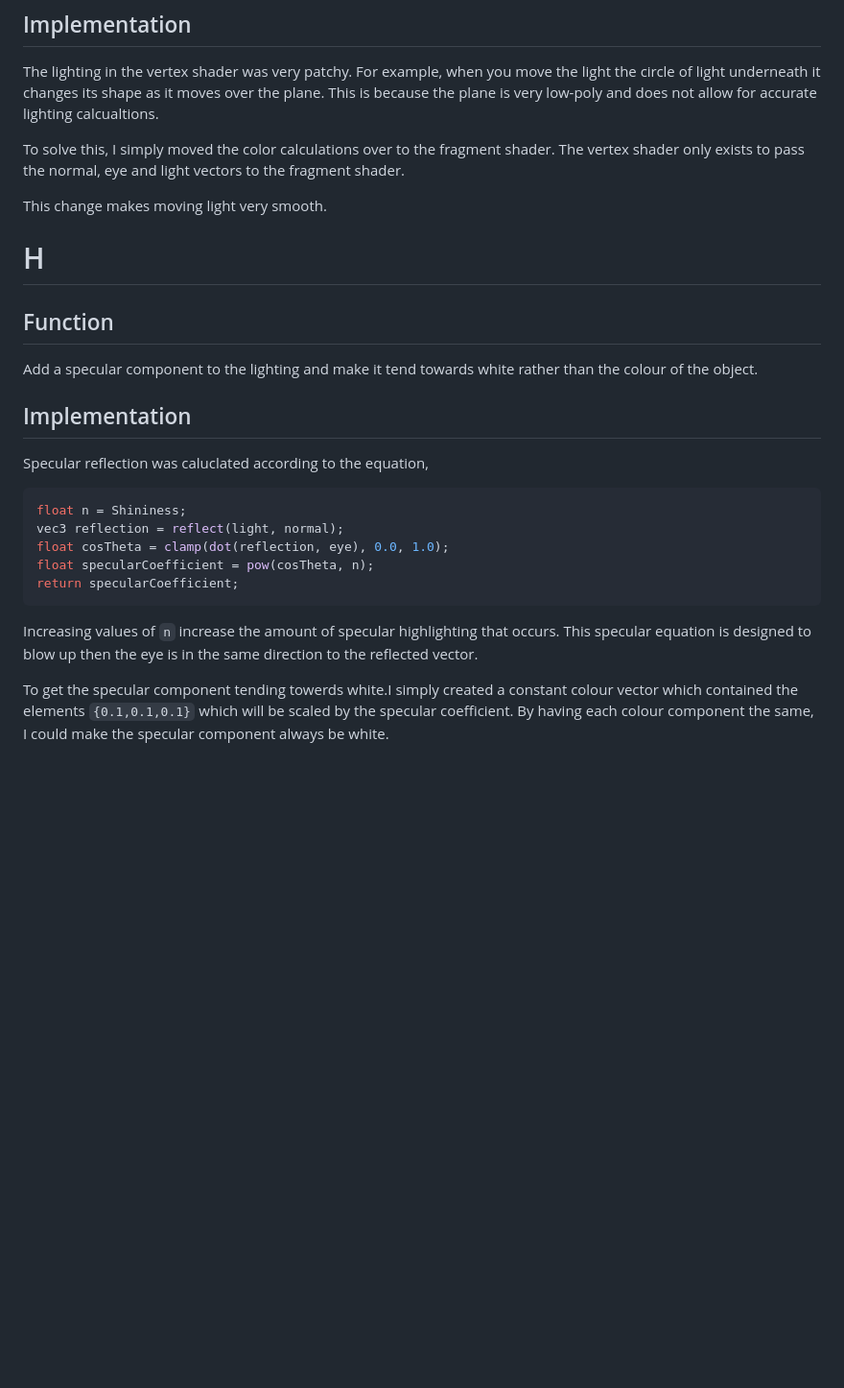
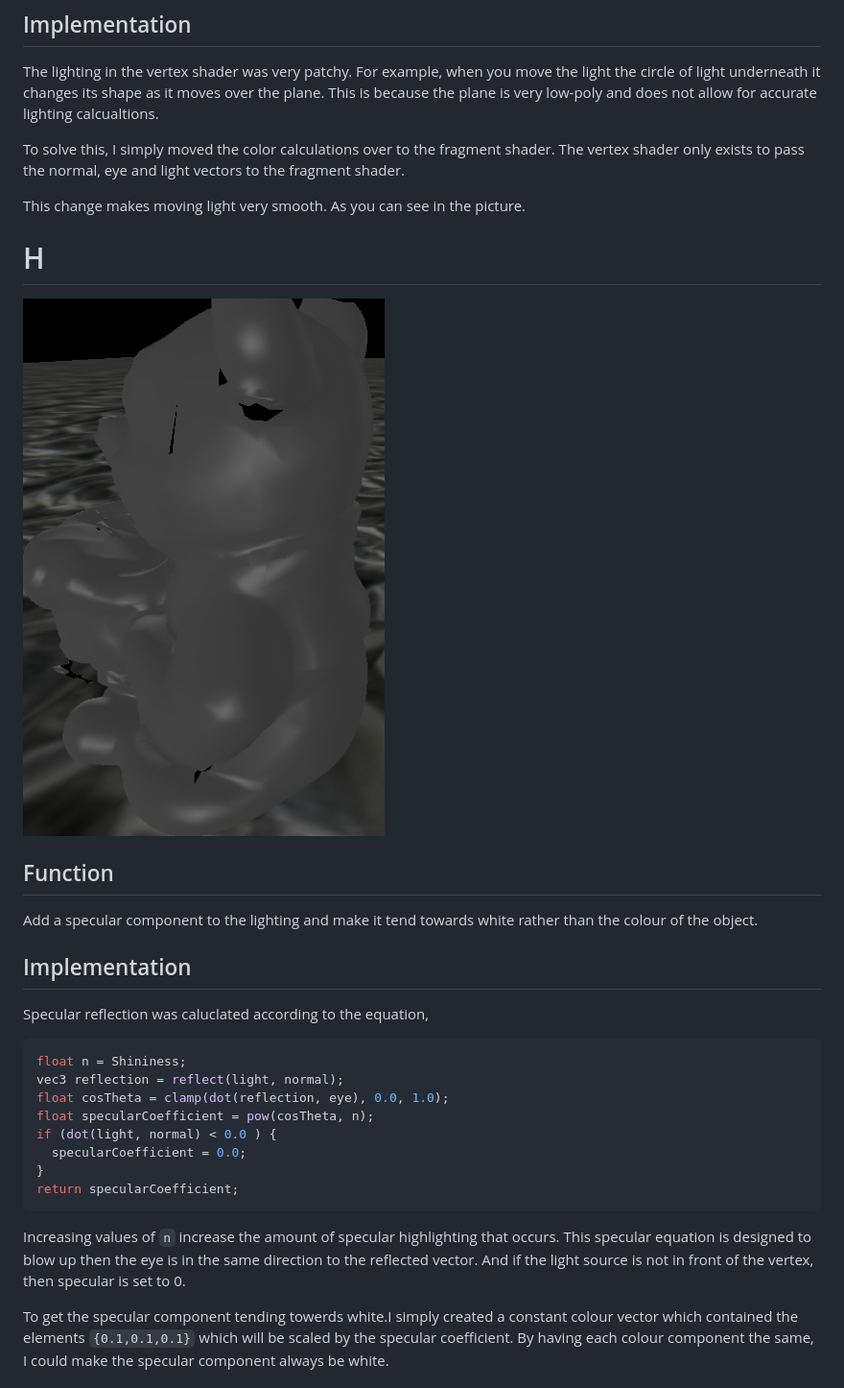
Before and after one commit to EY4180/Graphics-Animation-Project, a Markdown page: report/report.md, the part around the change printed below. Shown: that part at 96% size. Drawn GitHub-style; pictures changed too: report/H.PNG (added); blank space fills up the shorter version.

Commit message:
Added Specular Clipping

````diff
--- a/report/report.md
+++ b/report/report.md
@@ -186,10 +189,10 @@ To solve this, I simply moved the color calculations over to the fragment
 shader. The vertex shader only exists to pass the normal, eye and light
 vectors to the fragment shader.
 
-This change makes moving light very smooth.
+This change makes moving light very smooth. As you can see in the picture.
 
 # H
-
+![Specular Highlight](H.PNG)
 ## Function
 
 Add a specular component to the lighting and make it tend towards white rather
@@ -204,12 +207,16 @@ float n = Shininess;
 vec3 reflection = reflect(light, normal);
 float cosTheta = clamp(dot(reflection, eye), 0.0, 1.0);
 float specularCoefficient = pow(cosTheta, n);
+if (dot(light, normal) < 0.0 ) {
+  specularCoefficient = 0.0;
+}
 return specularCoefficient;
 ```
 
 Increasing values of `n` increase the amount of specular highlighting
 that occurs. This specular equation is designed to blow up then the
-eye is in the same direction to the reflected vector.
+eye is in the same direction to the reflected vector. And if the light source is
+not in front of the vertex, then specular is set to 0.
 
 To get the specular component tending towerds white.I simply created a constant
 colour vector which contained the elements `{0.1,0.1,0.1}` which will be scaled by the
````
Also changed, not shown: other parts of report/report.md (+4 -0 lines), report/E-0.PNG (added), report/E-1.PNG (added), report/J.PNG (added), 2 other files.
